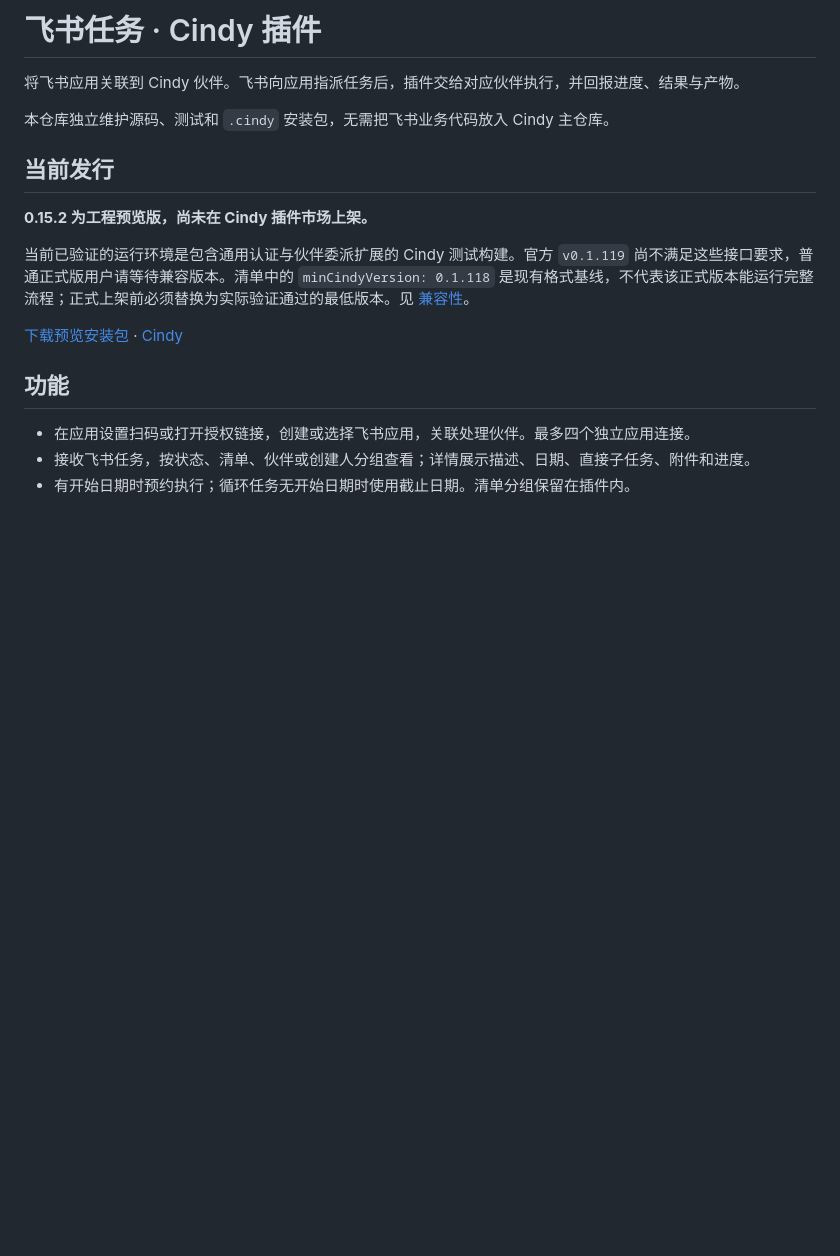
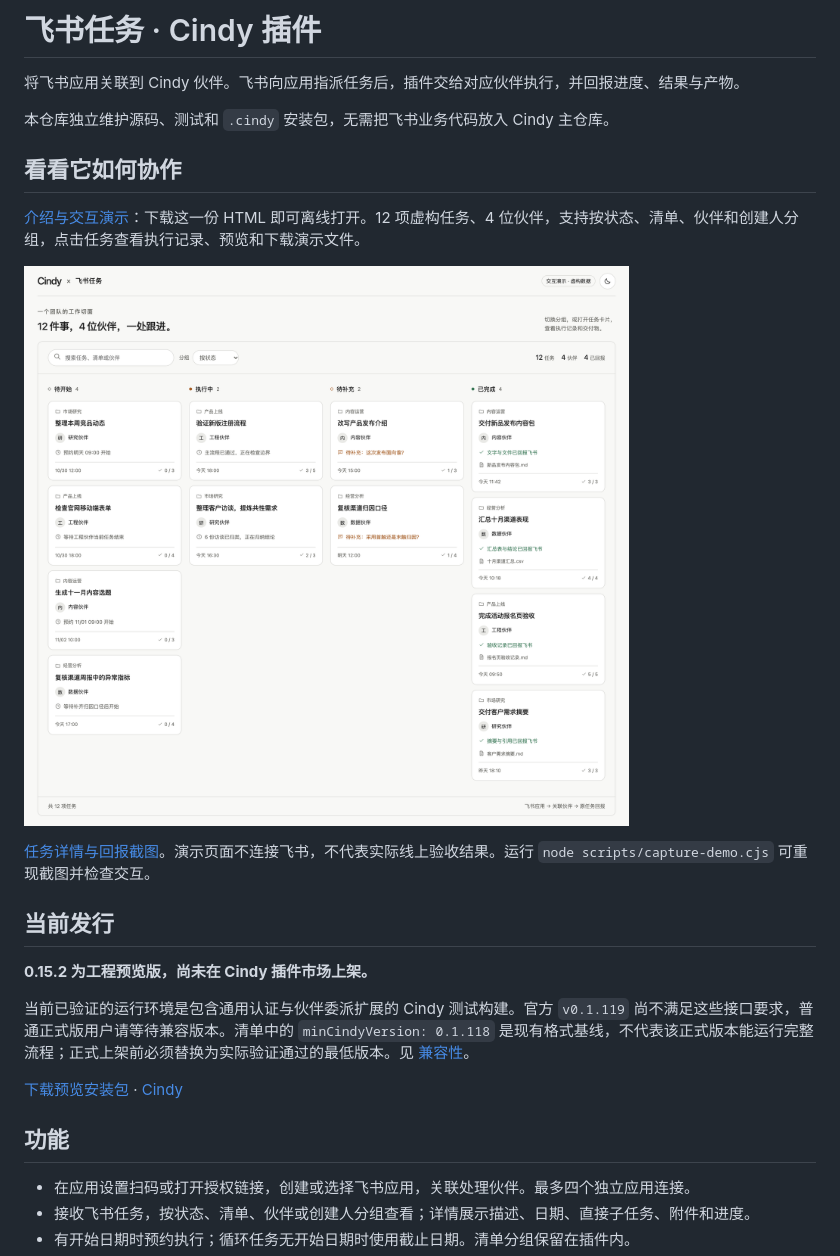
Before and after one commit to lengjingxu/cindy-feishu-task-plugin, a Markdown page: README.md, the part around the change. Drawn GitHub-style; pictures changed too: docs/demo/task-board.png (added); blank space fills up the shorter version.

Commit message:
docs: add interactive Feishu task introduction and board demo
Signed-off-by: Leng <Lengjingxu@gmail.com>

```diff
--- a/README.md
+++ b/README.md
@@ -3,6 +3,14 @@
 将飞书应用关联到 Cindy 伙伴。飞书向应用指派任务后，插件交给对应伙伴执行，并回报进度、结果与产物。
 
 本仓库独立维护源码、测试和 `.cindy` 安装包，无需把飞书业务代码放入 Cindy 主仓库。
+
+## 看看它如何协作
+
+[介绍与交互演示](docs/demo/feishu-task.html)：下载这一份 HTML 即可离线打开。12 项虚构任务、4 位伙伴，支持按状态、清单、伙伴和创建人分组，点击任务查看执行记录、预览和下载演示文件。
+
+![虚构数据任务看板](docs/demo/task-board.png)
+
+[任务详情与回报截图](docs/demo/task-result.png)。演示页面不连接飞书，不代表实际线上验收结果。运行 `node scripts/capture-demo.cjs` 可重现截图并检查交互。
 
 ## 当前发行
 
```
Also changed, not shown: docs/demo/task-result.png (added), 2 other files.
